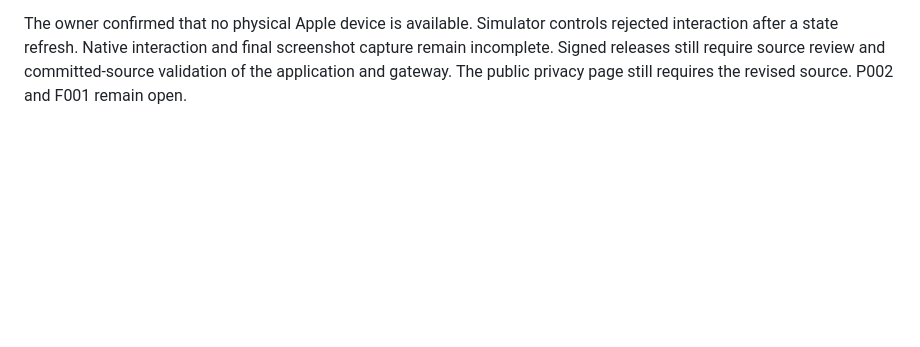
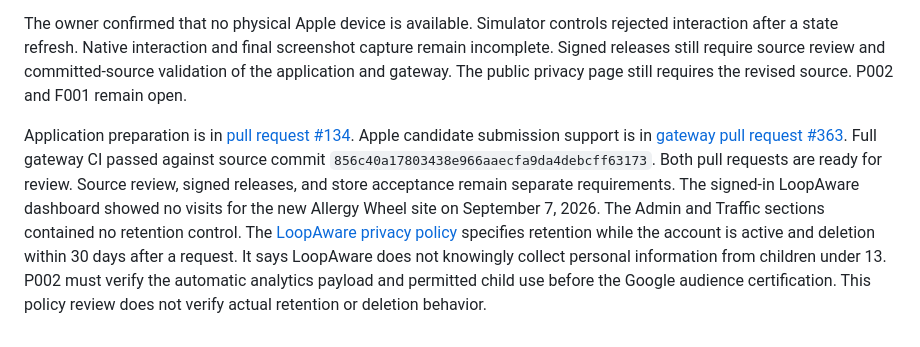
Before and after one commit to MarcoPoloResearchLab/allergy_wheel, a Markdown page: .mprlab/STORE-READINESS.md, the part around the change. GitHub-like rendering; blank space fills up the shorter version.

```diff
--- a/.mprlab/STORE-READINESS.md
+++ b/.mprlab/STORE-READINESS.md
@@ -357,3 +357,14 @@ The owner confirmed that no physical Apple device is available.
 Simulator controls rejected interaction after a state refresh. Native interaction and final screenshot capture remain incomplete.
 Signed releases still require source review and committed-source validation of the application and gateway.
 The public privacy page still requires the revised source. P002 and F001 remain open.
+
+Application preparation is in [pull request #134](https://github.com/MarcoPoloResearchLab/allergy_wheel/pull/134).
+Apple candidate submission support is in [gateway pull request #363](https://github.com/MarcoPoloResearchLab/mprlab-gateway/pull/363).
+Full gateway CI passed against source commit `856c40a17803438e966aaecfa9da4debcff63173`.
+Both pull requests are ready for review. Source review, signed releases, and store acceptance remain separate requirements.
+The signed-in LoopAware dashboard showed no visits for the new Allergy Wheel site on September 7, 2026.
+The Admin and Traffic sections contained no retention control.
+The [LoopAware privacy policy](https://loopaware.mprlab.com/privacy/) specifies retention while the account is active and deletion within 30 days after a request.
+It says LoopAware does not knowingly collect personal information from children under 13.
+P002 must verify the automatic analytics payload and permitted child use before the Google audience certification.
+This policy review does not verify actual retention or deletion behavior.
```
Also changed, not shown: .mprlab/ISSUES.md (+17 -6 lines).
